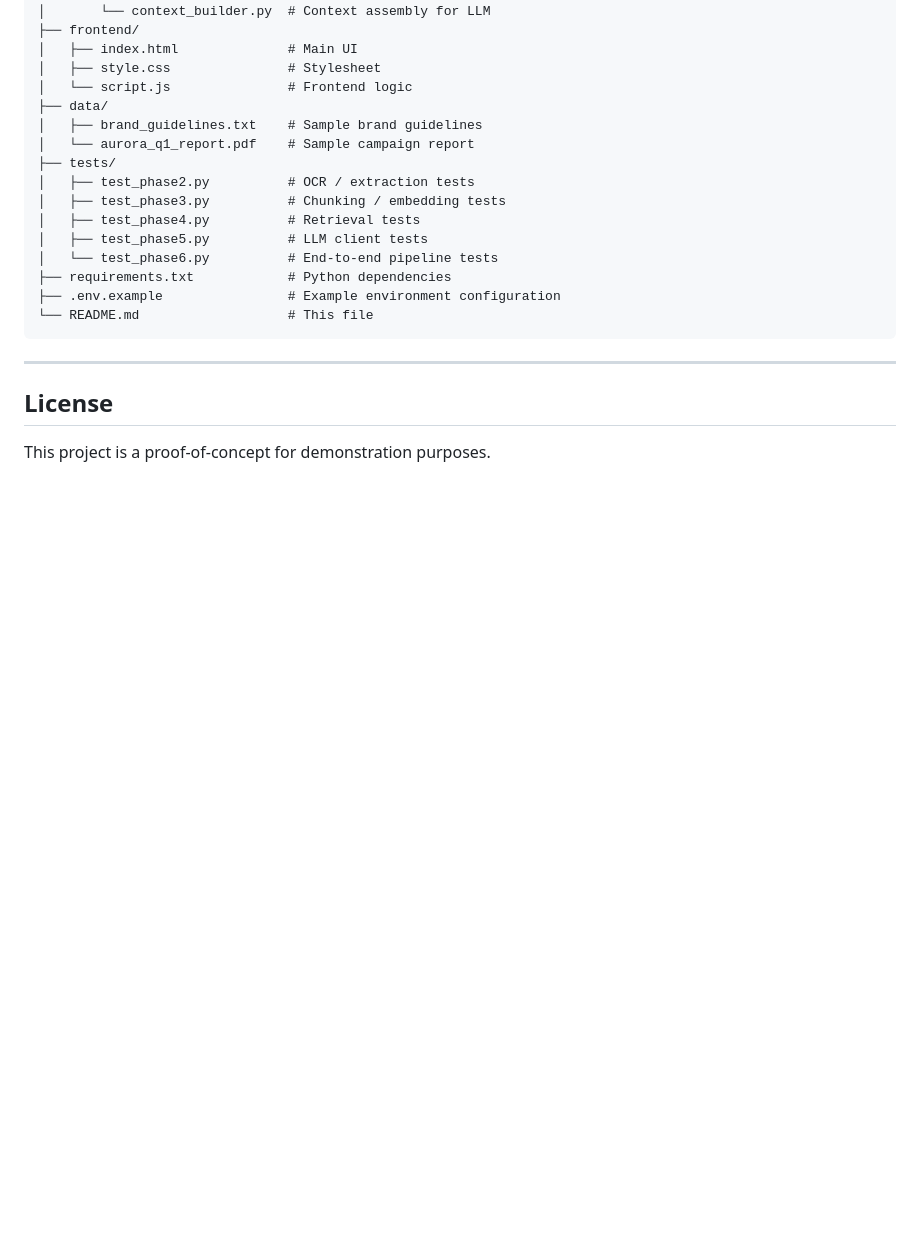
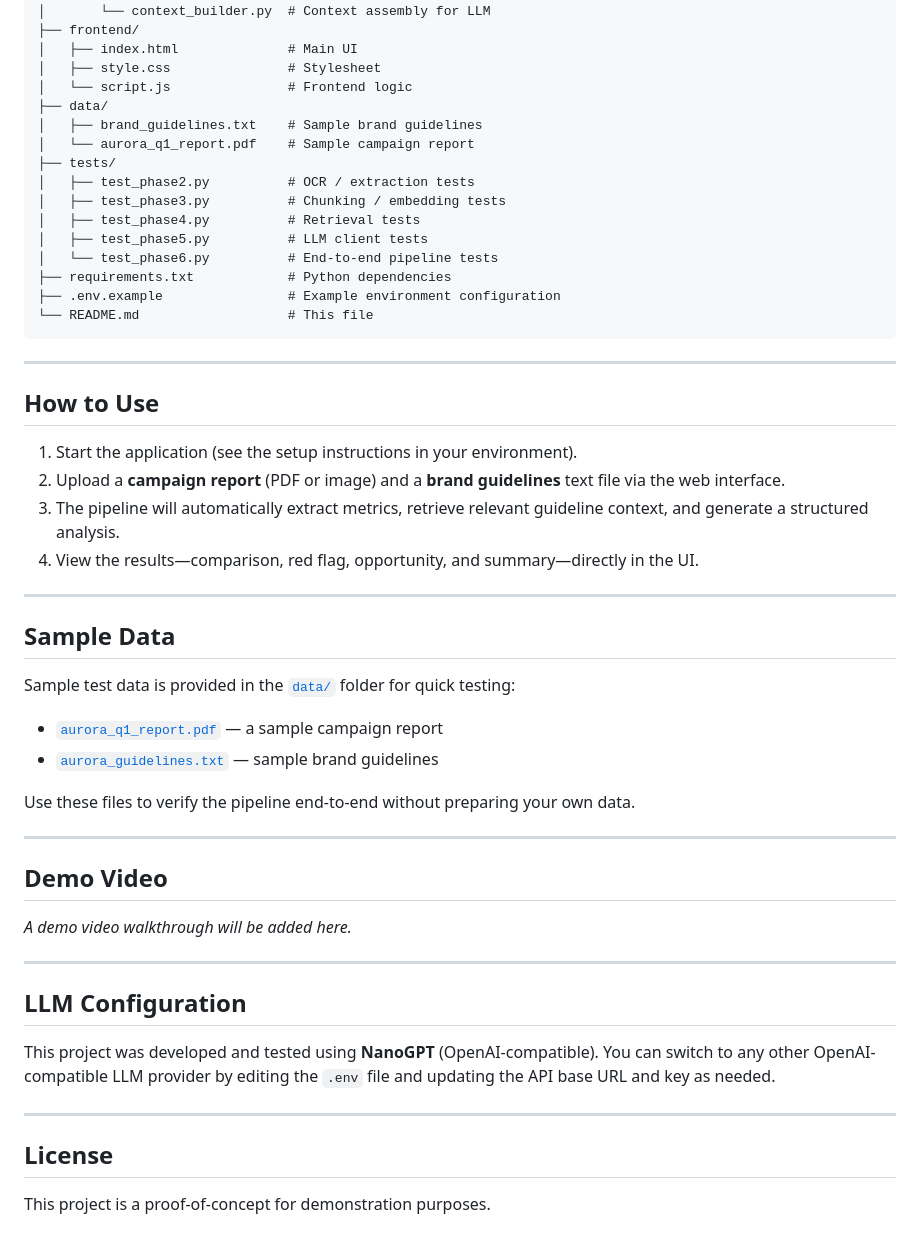
Before and after one commit to adrisyukran/t.lewis-asessment, a Markdown page: README.md, the part around the change. GitHub-like rendering; blank space fills up the shorter version.

Commit message:
add more details in readme

```diff
--- a/README.md
+++ b/README.md
@@ -107,6 +107,38 @@ The goal is a **proof-of-concept that demonstrates core competency**—the integ
 
 ---
 
+## How to Use
+
+1. Start the application (see the setup instructions in your environment).
+2. Upload a **campaign report** (PDF or image) and a **brand guidelines** text file via the web interface.
+3. The pipeline will automatically extract metrics, retrieve relevant guideline context, and generate a structured analysis.
+4. View the results—comparison, red flag, opportunity, and summary—directly in the UI.
+
+---
+
+## Sample Data
+
+Sample test data is provided in the [`data/`](data/) folder for quick testing:
+
+- [`aurora_q1_report.pdf`](data/aurora_q1_report.pdf) — a sample campaign report
+- [`aurora_guidelines.txt`](data/aurora_guidelines.txt) — sample brand guidelines
+
+Use these files to verify the pipeline end-to-end without preparing your own data.
+
+---
+
+## Demo Video
+
+*A demo video walkthrough will be added here.*
+
+---
+
+## LLM Configuration
+
+This project was developed and tested using **NanoGPT** (OpenAI-compatible). You can switch to any other OpenAI-compatible LLM provider by editing the `.env` file and updating the API base URL and key as needed.
+
+---
+
 ## License
 
 This project is a proof-of-concept for demonstration purposes.
```
